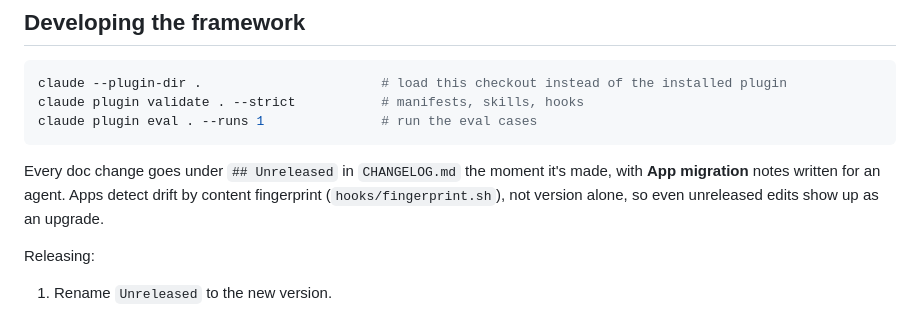
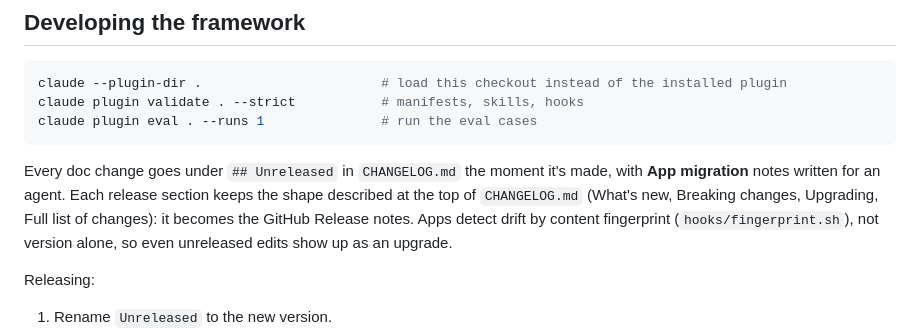
Before and after one commit to Rust-Off-Rails/rustoffrails, a Markdown page: README.md, the part around the change. Rendered like a GitHub page.

Commit message:
CHANGELOG: release sections lead with What's new, Breaking changes and Upgrading, then the full list (the shape documented at the top)

````diff
--- a/README.md
+++ b/README.md
@@ -154,7 +154,7 @@ claude plugin validate . --strict           # manifests, skills, hooks
 claude plugin eval . --runs 1               # run the eval cases
 ```
 
-Every doc change goes under `## Unreleased` in `CHANGELOG.md` the moment it's made, with **App migration** notes written for an agent. Apps detect drift by content fingerprint (`hooks/fingerprint.sh`), not version alone, so even unreleased edits show up as an upgrade.
+Every doc change goes under `## Unreleased` in `CHANGELOG.md` the moment it's made, with **App migration** notes written for an agent.  Each release section keeps the shape described at the top of `CHANGELOG.md` (What's new, Breaking changes, Upgrading, Full list of changes): it becomes the GitHub Release notes. Apps detect drift by content fingerprint (`hooks/fingerprint.sh`), not version alone, so even unreleased edits show up as an upgrade.
 
 Releasing:
 1. Rename `Unreleased` to the new version.
````
Also changed, not shown: CHANGELOG.md (+25 -0 lines).
